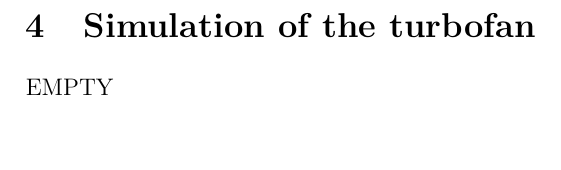
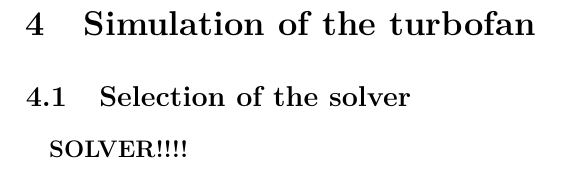
Before and after one commit to davidmorata33/elbicfdo, a LaTeX document (Report.tex, which reads sections/simulation.tex, sections/solver.tex): part of page 39 of 41 before the commit and part of page 38 of 41 after it, cut so that both start at the same text, the shorter picture padded with empty space. Compiled offline with pdfLaTeX.

Commit message:
Solver + commands :alien:

```diff
--- a/sections/simulation.tex
+++ b/sections/simulation.tex
@@ -1,3 +1,5 @@
 \section{Simulation of the turbofan}
 
-EMPTY
+\input{./sections/solver}
+
+\newpage\input{./sections/Runapplication}
--- /dev/null
+++ b/sections/solver.tex
@@ -0,0 +1,3 @@
+\subsection{Selection of the solver}
+
+\paragraph{}\textbf{SOLVER!!!!}
```
Also changed, not shown: sections/Preprocess.tex (+0 -1 lines), sections/Runapplication.tex (+1 -1 lines), Report.pdf, 5 other files.
